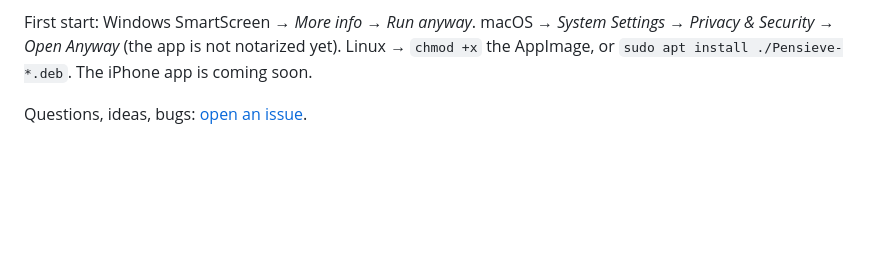
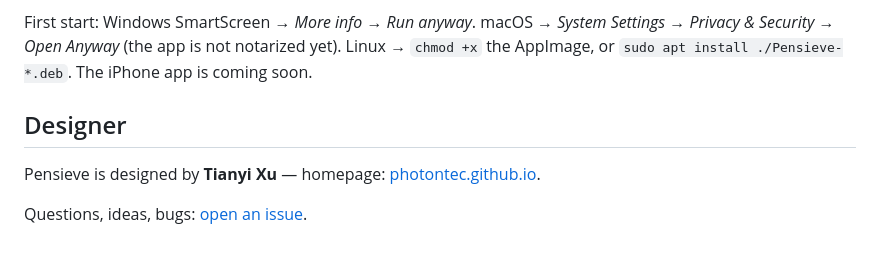
Before and after one commit to PhotonGhost308/pensieve-app, a Markdown page: README.md, the part around the change. GitHub-like rendering; blank space fills up the shorter version.

Commit message:
README: designed by Tianyi Xu
Co-Authored-By: Claude Opus 5.5 <noreply@anthropic.com>

```diff
--- a/README.md
+++ b/README.md
@@ -46,4 +46,8 @@ Windows · macOS (Apple Silicon & Intel) · Linux · Android</p>
 
 First start: Windows SmartScreen → *More info → Run anyway*. macOS → *System Settings → Privacy & Security → Open Anyway* (the app is not notarized yet). Linux → `chmod +x` the AppImage, or `sudo apt install ./Pensieve-*.deb`. The iPhone app is coming soon.
 
+## Designer
+
+Pensieve is designed by **Tianyi Xu** — homepage: [photontec.github.io](https://photontec.github.io/#about-me).
+
 Questions, ideas, bugs: [open an issue](https://github.com/PhotonGhost308/pensieve-app/issues).
```
